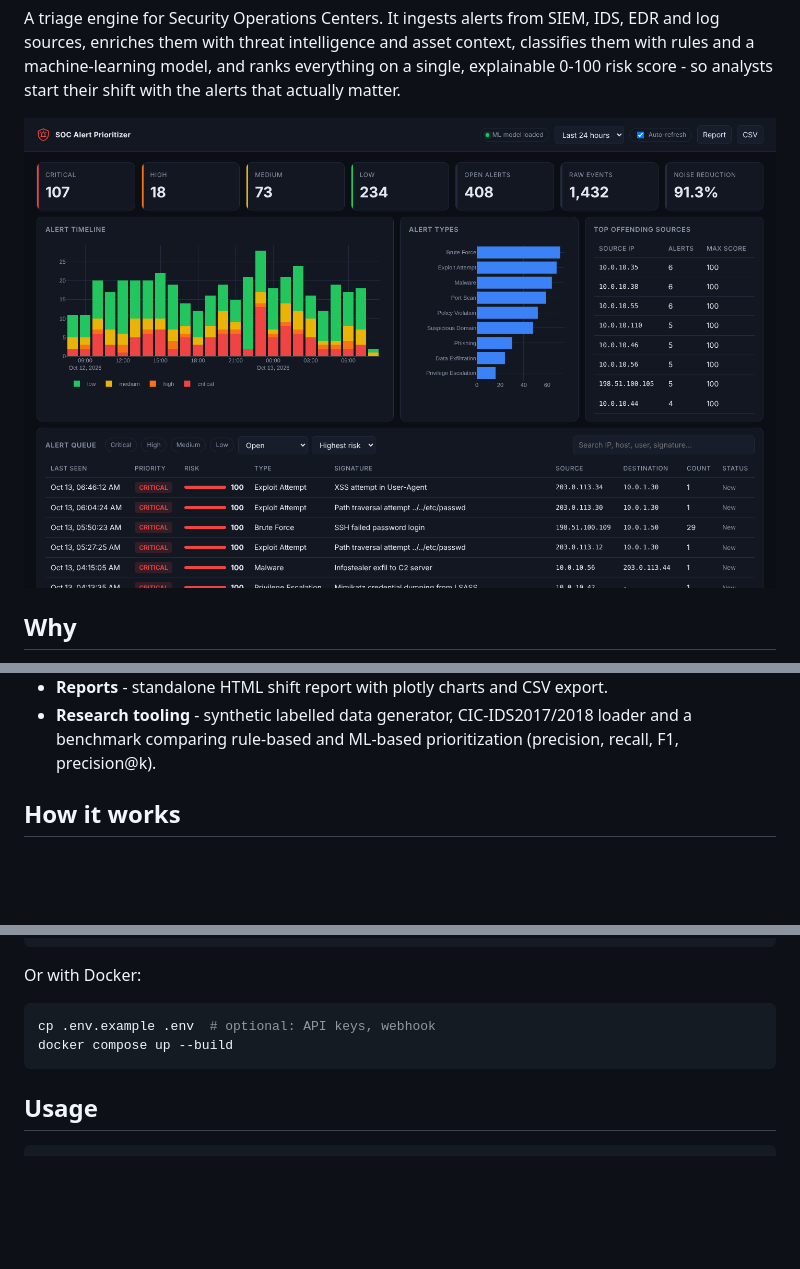
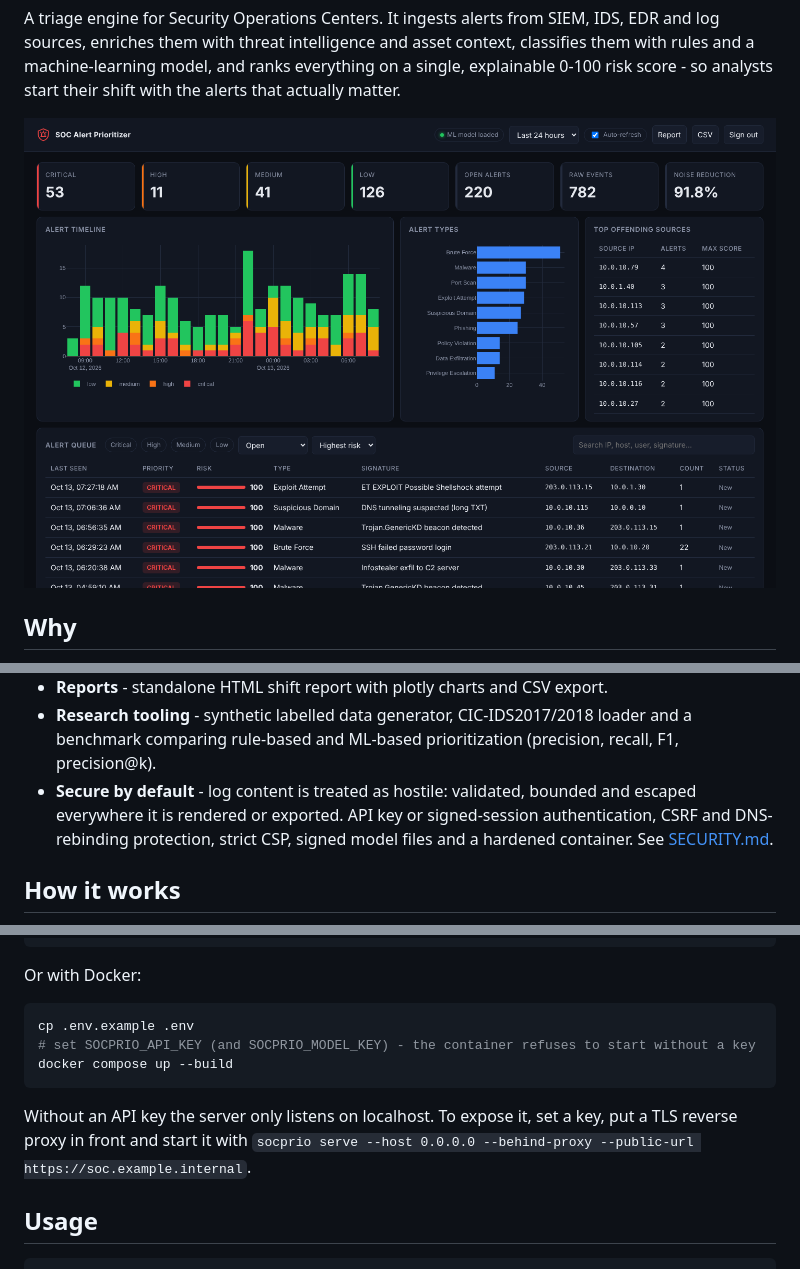
Before and after one commit to nlevenov/nlevenov, a Markdown page: soc-alert-prioritizer/README.md, 3 parts joined by grey strips. GitHub-like rendering; pictures changed too: soc-alert-prioritizer/docs/screenshots/dashboard.png; blank space fills up the shorter version.

Commit message:
Document security model and deployment

````diff
--- a/soc-alert-prioritizer/README.md
+++ b/soc-alert-prioritizer/README.md
@@ -60,6 +60,11 @@ does it automatically for every alert.
 - **Research tooling** - synthetic labelled data generator, CIC-IDS2017/2018
   loader and a benchmark comparing rule-based and ML-based prioritization
   (precision, recall, F1, precision@k).
+- **Secure by default** - log content is treated as hostile: validated,
+  bounded and escaped everywhere it is rendered or exported. API key or
+  signed-session authentication, CSRF and DNS-rebinding protection, strict
+  CSP, signed model files and a hardened container. See
+  [SECURITY.md](SECURITY.md).
 
 ## How it works
 
@@ -118,9 +123,14 @@ socprio demo          # trains a model on synthetic history, ingests a day of
 Or with Docker:
 
 ```bash
-cp .env.example .env  # optional: API keys, webhook
+cp .env.example .env
+# set SOCPRIO_API_KEY (and SOCPRIO_MODEL_KEY) - the container refuses to start without a key
 docker compose up --build
 ```
+
+Without an API key the server only listens on localhost. To expose it, set a
+key, put a TLS reverse proxy in front and start it with
+`socprio serve --host 0.0.0.0 --behind-proxy --public-url https://soc.example.internal`.
 
 ## Usage
 
````
Also changed, not shown: other parts of soc-alert-prioritizer/README.md (+5 -2 lines), soc-alert-prioritizer/SECURITY.md (added, +39 -0 lines), soc-alert-prioritizer/docs/architecture.md (+14 -7 lines), soc-alert-prioritizer/docs/screenshots/alert-detail.png.
